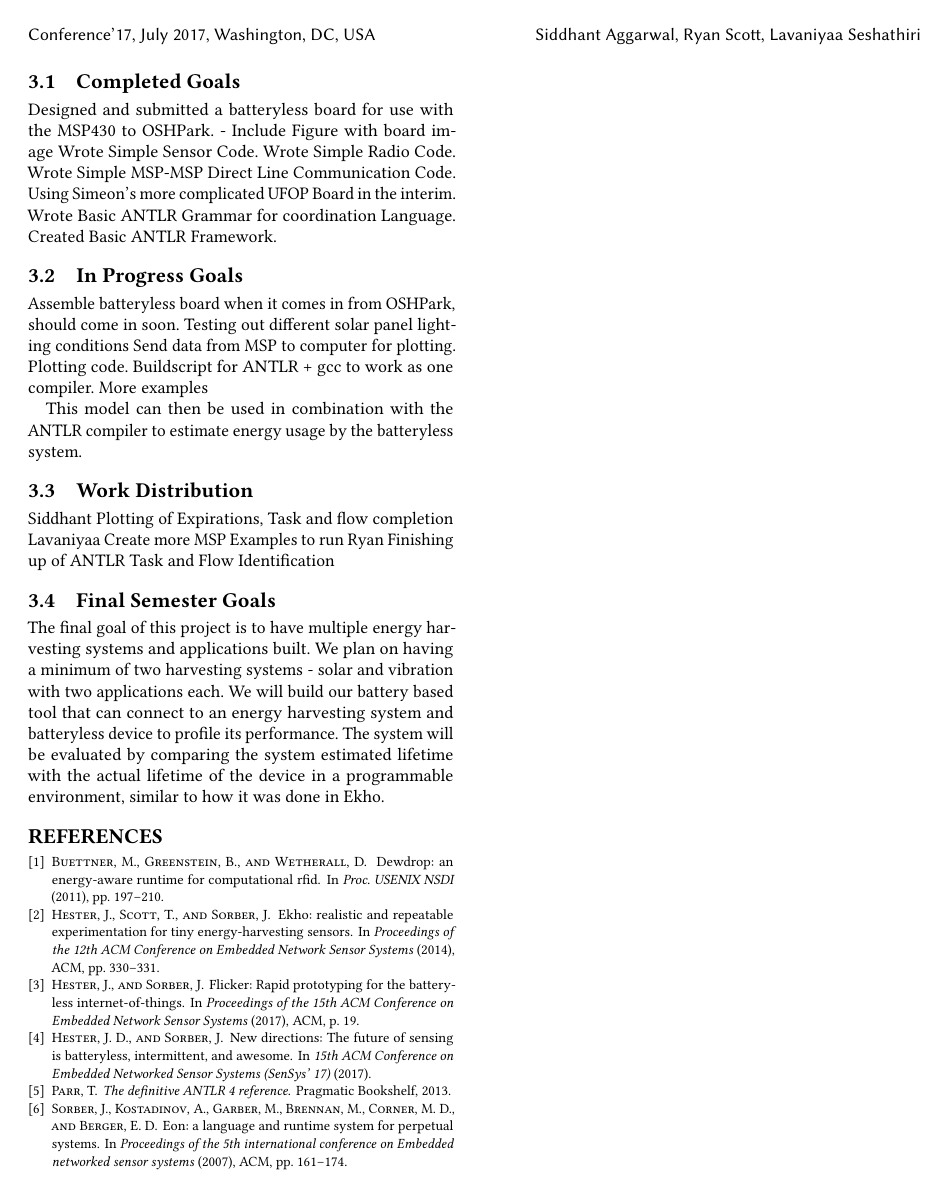
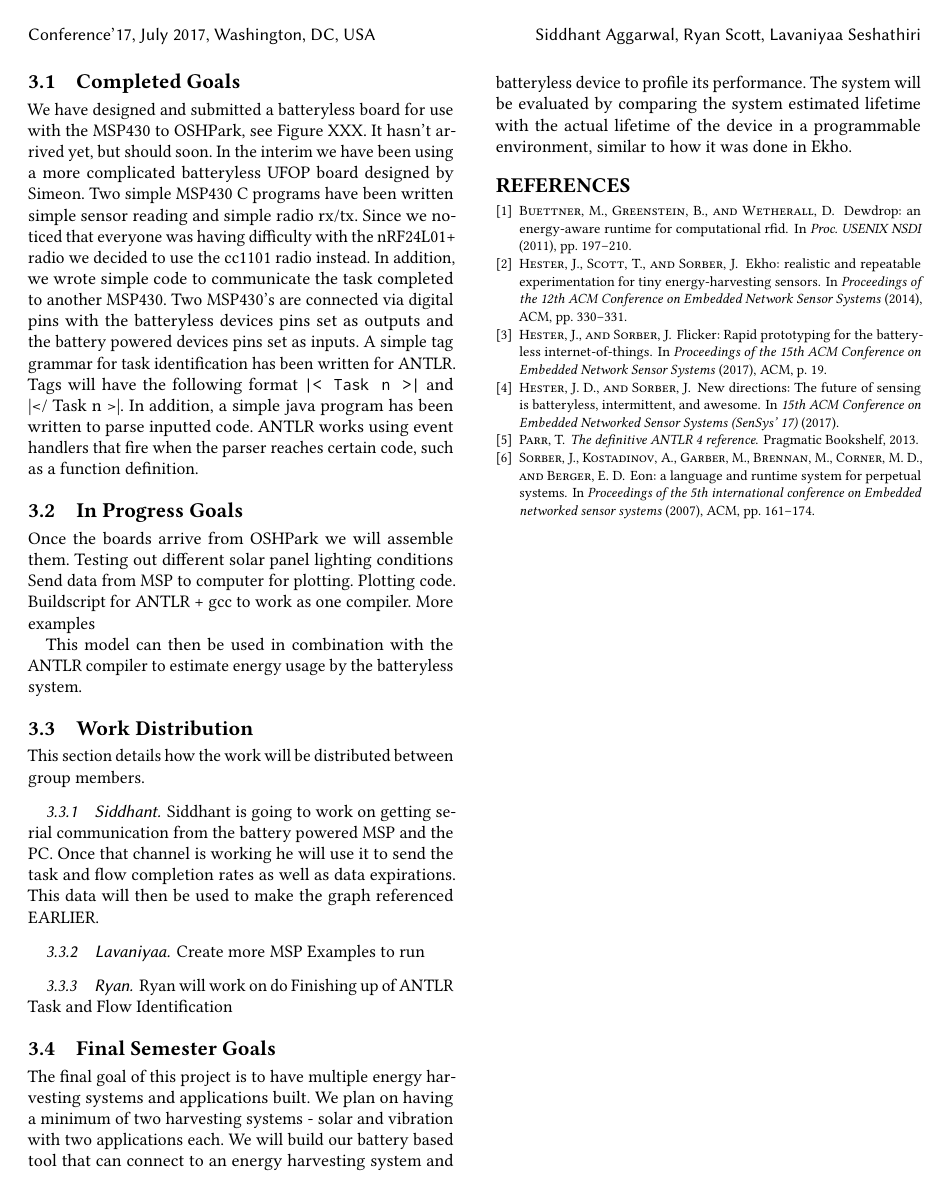
Before and after one commit to rymasc/deliverable_4, a LaTeX paper (Deliverable4.tex, which reads plan.tex): page 2 of 2. Compiled offline with pdfLaTeX.

Commit message:
Update plan

```diff
--- a/plan.tex
+++ b/plan.tex
@@ -6,19 +6,21 @@ This section details our plan for completing this project. It details what parts
 
 \subsection{Completed Goals}
 
-Designed and submitted a batteryless board for use with the MSP430 to OSHPark.
-  - Include Figure with board image
-Wrote Simple Sensor Code.
-Wrote Simple Radio Code.
-Wrote Simple MSP-MSP Direct Line Communication Code.
-Using Simeon's more complicated UFOP Board in the interim.
-Wrote Basic ANTLR Grammar for coordination Language.
-Created Basic ANTLR Framework.
-
+We have designed and submitted a batteryless board for use with the MSP430 to OSHPark, see Figure XXX.
+It hasn't arrived yet, but should soon.
+In the interim we have been using a more complicated batteryless UFOP board designed by Simeon.
+Two simple MSP430 C programs have been written simple sensor reading and simple radio rx/tx.
+Since we noticed that everyone was having difficulty with the nRF24L01+ radio we decided to use the cc1101 radio instead.
+In addition, we wrote simple code to communicate the task completed to another MSP430.
+Two MSP430's are connected via digital pins with the batteryless devices pins set as outputs and the battery powered devices pins set as inputs.
+A simple tag grammar for task identification has been written for ANTLR.
+Tags will have the following format {\tt |< Task n >|} and |</ Task n >|.
+In addition, a simple java program has been written to parse inputted code.
+ANTLR works using event handlers that fire when the parser reaches certain code, such as a function definition.
 
 \subsection{In Progress Goals}
 
-Assemble batteryless board when it comes in from OSHPark, should come in soon.
+Once the boards arrive from OSHPark we will assemble them.
 Testing out different solar panel lighting conditions
 Send data from MSP to computer for plotting.
 Plotting code.
@@ -28,11 +30,18 @@ More examples
 This model can then be used in combination with the ANTLR compiler to estimate energy usage by the batteryless system.
 
 \subsection{Work Distribution}
-Siddhant
-Plotting of Expirations, Task and flow completion
-Lavaniyaa
+
+This section details how the work will be distributed between group members.
+
+\subsubsection{Siddhant}
+Siddhant is going to work on getting serial communication from the battery powered MSP and the PC.
+Once that channel is working he will use it to send the task and flow completion rates as well as data expirations.
+This data will then be used to make the graph referenced EARLIER.
+
+\subsubsection{Lavaniyaa}
 Create more MSP Examples to run
-Ryan
+\subsubsection{Ryan}
+Ryan will work on do
 Finishing up of ANTLR Task and Flow Identification
 
 
```
